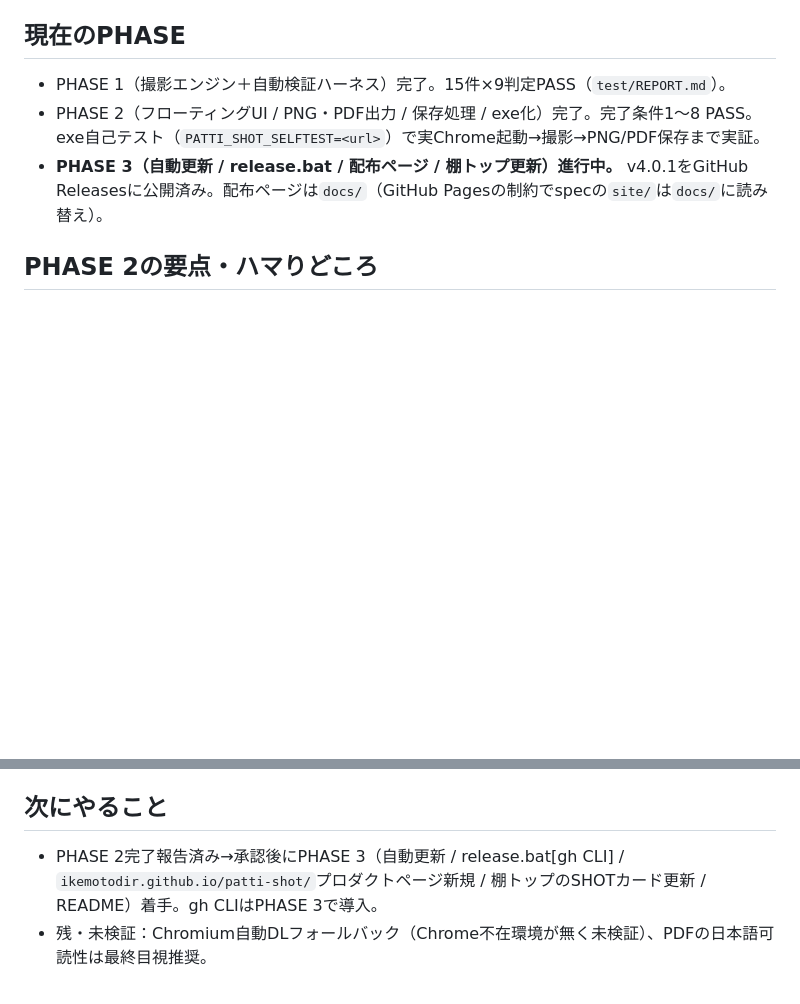
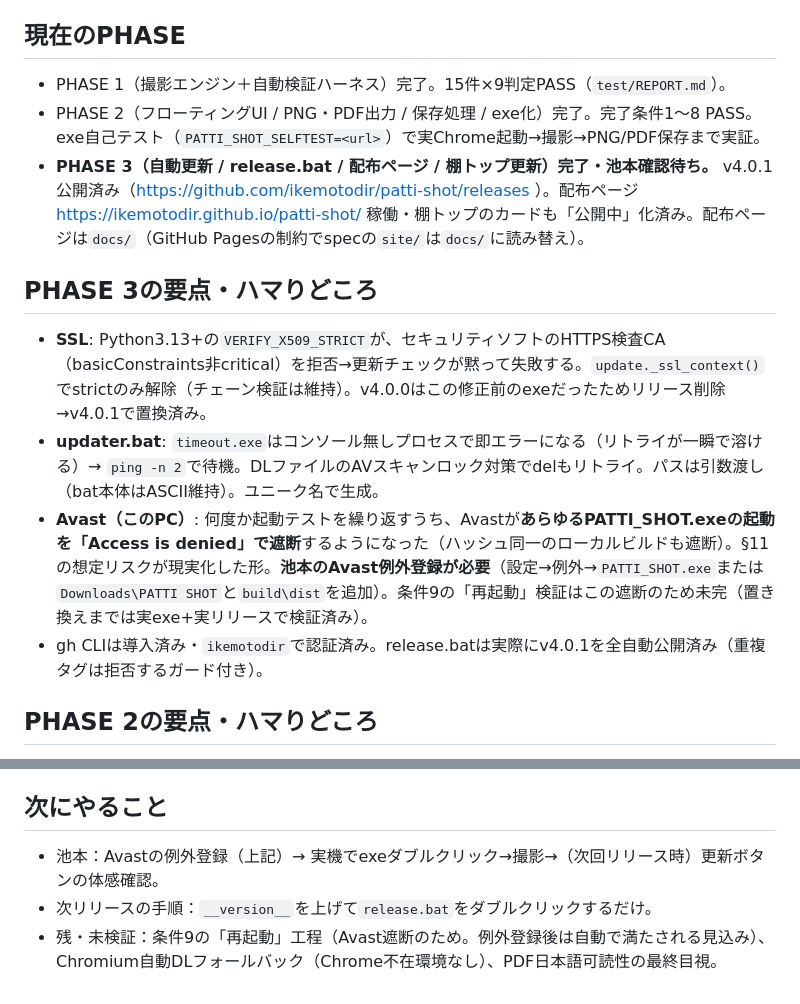
Before and after one commit to ikemotodir/patti-shot, a Markdown page: CLAUDE.md, 2 parts joined by grey strips. Rendered like a GitHub page; blank space fills up the shorter version.

Commit message:
CLAUDE.md: PHASE 3 completion notes (SSL fix, updater bat pitfalls, Avast)
Co-Authored-By: Claude Opus 4.8 <noreply@anthropic.com>

```diff
--- a/CLAUDE.md
+++ b/CLAUDE.md
@@ -10,7 +10,13 @@ FireShot相当のフルページSSツールを **Windows単体exe**（Python + P
 ## 現在のPHASE
 - PHASE 1（撮影エンジン＋自動検証ハーネス）完了。15件×9判定PASS（`test/REPORT.md`）。
 - PHASE 2（フローティングUI / PNG・PDF出力 / 保存処理 / exe化）完了。完了条件1〜8 PASS。exe自己テスト（`PATTI_SHOT_SELFTEST=<url>`）で実Chrome起動→撮影→PNG/PDF保存まで実証。
-- **PHASE 3（自動更新 / release.bat / 配布ページ / 棚トップ更新）進行中。** v4.0.1をGitHub Releasesに公開済み。配布ページは`docs/`（GitHub Pagesの制約でspecの`site/`は`docs/`に読み替え）。
+- **PHASE 3（自動更新 / release.bat / 配布ページ / 棚トップ更新）完了・池本確認待ち。** v4.0.1公開済み（https://github.com/ikemotodir/patti-shot/releases ）。配布ページ https://ikemotodir.github.io/patti-shot/ 稼働・棚トップのカードも「公開中」化済み。配布ページは`docs/`（GitHub Pagesの制約でspecの`site/`は`docs/`に読み替え）。
+
+## PHASE 3の要点・ハマりどころ
+- **SSL**: Python3.13+の`VERIFY_X509_STRICT`が、セキュリティソフトのHTTPS検査CA（basicConstraints非critical）を拒否→更新チェックが黙って失敗する。`update._ssl_context()`でstrictのみ解除（チェーン検証は維持）。v4.0.0はこの修正前のexeだったためリリース削除→v4.0.1で置換済み。
+- **updater.bat**: `timeout.exe`はコンソール無しプロセスで即エラーになる（リトライが一瞬で溶ける）→ `ping -n 2`で待機。DLファイルのAVスキャンロック対策でdelもリトライ。パスは引数渡し（bat本体はASCII維持）。ユニーク名で生成。
+- **Avast（このPC）**: 何度か起動テストを繰り返すうち、Avastが**あらゆるPATTI_SHOT.exeの起動を「Access is denied」で遮断**するようになった（ハッシュ同一のローカルビルドも遮断）。§11の想定リスクが現実化した形。**池本のAvast例外登録が必要**（設定→例外→`PATTI_SHOT.exe`または`Downloads\PATTI SHOT`と`build\dist`を追加）。条件9の「再起動」検証はこの遮断のため未完（置き換えまでは実exe+実リリースで検証済み）。
+- gh CLIは導入済み・`ikemotodir`で認証済み。release.batは実際にv4.0.1を全自動公開済み（重複タグは拒否するガード付き）。
 
 ## PHASE 2の要点・ハマりどころ
 - UI⇔Python連携は**binding不可**（sync Playwrightはbindingハンドラ内で長時間のネスト呼び出しができずデッドロック）。→ FABは`<html>`属性`data-patti-shot-request`に要求を書き、`app.run`のポーリングループが撮影を実行して`data-patti-shot-result`で返す方式。進捗は`document.title`（撮影に写らない）で表示。
@@ -54,5 +60,6 @@ set PATTI_SHOT_SELFTEST=https://example.com/ && set PATTI_SHOT_OUT_DIR=%TEMP%\st
 完了条件の機械検証：`test\test_output.py` / `test_app.py` / `test_split.py` / `test_conditions.py`。
 
 ## 次にやること
-- PHASE 2完了報告済み→承認後にPHASE 3（自動更新 / release.bat[gh CLI] / `ikemotodir.github.io/patti-shot/`プロダクトページ新規 / 棚トップのSHOTカード更新 / README）着手。gh CLIはPHASE 3で導入。
-- 残・未検証：Chromium自動DLフォールバック（Chrome不在環境が無く未検証）、PDFの日本語可読性は最終目視推奨。
+- 池本：Avastの例外登録（上記）→ 実機でexeダブルクリック→撮影→（次回リリース時）更新ボタンの体感確認。
+- 次リリースの手順：`__version__`を上げて`release.bat`をダブルクリックするだけ。
+- 残・未検証：条件9の「再起動」工程（Avast遮断のため。例外登録後は自動で満たされる見込み）、Chromium自動DLフォールバック（Chrome不在環境なし）、PDF日本語可読性の最終目視。
```
